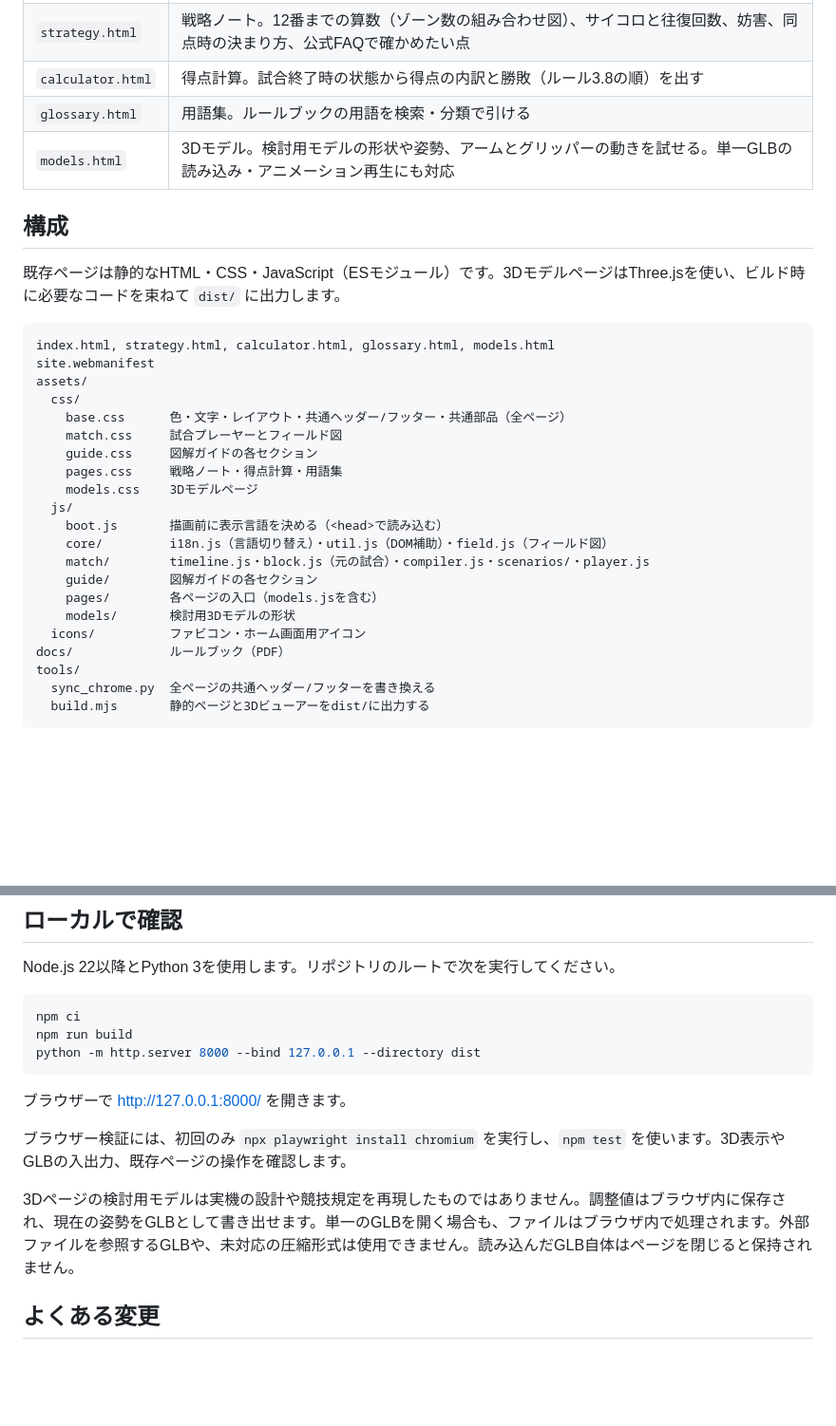
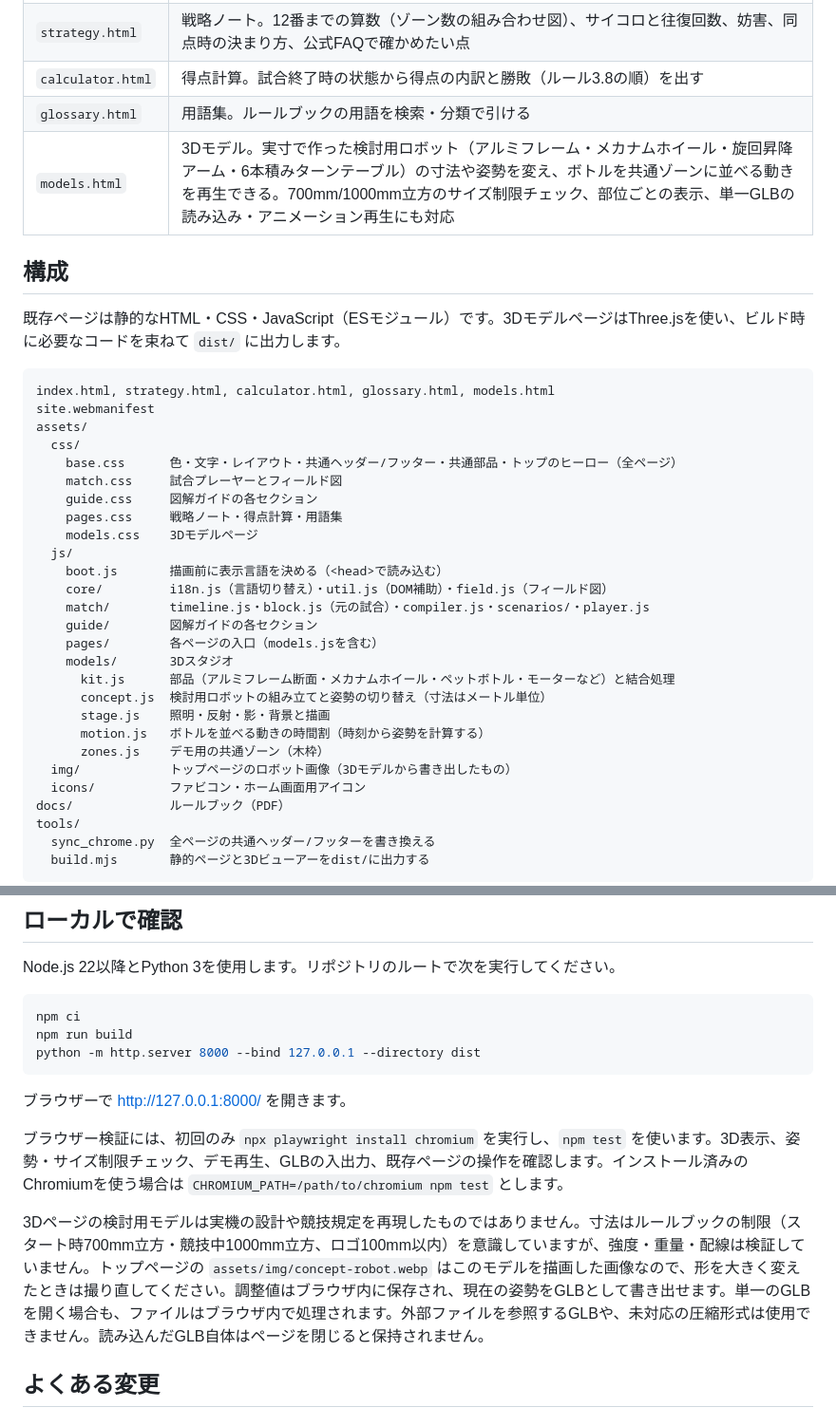
Before and after one commit to lingmulongtai/sakura-avenue, a Markdown page: README.md, 2 parts joined by grey strips. Shown at 95% size. Rendered like a GitHub page; blank space fills up the shorter version.

Commit message:
docs: describe the new 3D studio modules
Co-Authored-By: Claude Opus 5.5 <noreply@anthropic.com>
Claude-Session: https://claude.ai/code/session_017wRXhFxw3xcUqZ9jJzUviV

```diff
--- a/README.md
+++ b/README.md
@@ -12,7 +12,7 @@ An unofficial illustrated guide to the Kansai Spring Robocon 2027 SAKURA AVENUE
 | `strategy.html` | 戦略ノート。12番までの算数（ゾーン数の組み合わせ図）、サイコロと往復回数、妨害、同点時の決まり方、公式FAQで確かめたい点 |
 | `calculator.html` | 得点計算。試合終了時の状態から得点の内訳と勝敗（ルール3.8の順）を出す |
 | `glossary.html` | 用語集。ルールブックの用語を検索・分類で引ける |
-| `models.html` | 3Dモデル。検討用モデルの形状や姿勢、アームとグリッパーの動きを試せる。単一GLBの読み込み・アニメーション再生にも対応 |
+| `models.html` | 3Dモデル。実寸で作った検討用ロボット（アルミフレーム・メカナムホイール・旋回昇降アーム・6本積みターンテーブル）の寸法や姿勢を変え、ボトルを共通ゾーンに並べる動きを再生できる。700mm/1000mm立方のサイズ制限チェック、部位ごとの表示、単一GLBの読み込み・アニメーション再生にも対応 |
 
 ## 構成
 
@@ -23,7 +23,7 @@ index.html, strategy.html, calculator.html, glossary.html, models.html
 site.webmanifest
 assets/
   css/
-    base.css      色・文字・レイアウト・共通ヘッダー/フッター・共通部品（全ページ）
+    base.css      色・文字・レイアウト・共通ヘッダー/フッター・共通部品・トップのヒーロー（全ページ）
     match.css     試合プレーヤーとフィールド図
     guide.css     図解ガイドの各セクション
     pages.css     戦略ノート・得点計算・用語集
@@ -34,7 +34,13 @@ assets/
     match/        timeline.js・block.js（元の試合）・compiler.js・scenarios/・player.js
     guide/        図解ガイドの各セクション
     pages/        各ページの入口（models.jsを含む）
-    models/       検討用3Dモデルの形状
+    models/       3Dスタジオ
+      kit.js      部品（アルミフレーム断面・メカナムホイール・ペットボトル・モーターなど）と結合処理
+      concept.js  検討用ロボットの組み立てと姿勢の切り替え（寸法はメートル単位）
+      stage.js    照明・反射・影・背景と描画
+      motion.js   ボトルを並べる動きの時間割（時刻から姿勢を計算する）
+      zones.js    デモ用の共通ゾーン（木枠）
+  img/            トップページのロボット画像（3Dモデルから書き出したもの）
   icons/          ファビコン・ホーム画面用アイコン
 docs/             ルールブック（PDF）
 tools/
@@ -56,9 +62,9 @@ python -m http.server 8000 --bind 127.0.0.1 --directory dist
 
 ブラウザーで http://127.0.0.1:8000/ を開きます。
 
-ブラウザー検証には、初回のみ `npx playwright install chromium` を実行し、`npm test` を使います。3D表示やGLBの入出力、既存ページの操作を確認します。
+ブラウザー検証には、初回のみ `npx playwright install chromium` を実行し、`npm test` を使います。3D表示、姿勢・サイズ制限チェック、デモ再生、GLBの入出力、既存ページの操作を確認します。インストール済みのChromiumを使う場合は `CHROMIUM_PATH=/path/to/chromium npm test` とします。
 
-3Dページの検討用モデルは実機の設計や競技規定を再現したものではありません。調整値はブラウザ内に保存され、現在の姿勢をGLBとして書き出せます。単一のGLBを開く場合も、ファイルはブラウザ内で処理されます。外部ファイルを参照するGLBや、未対応の圧縮形式は使用できません。読み込んだGLB自体はページを閉じると保持されません。
+3Dページの検討用モデルは実機の設計や競技規定を再現したものではありません。寸法はルールブックの制限（スタート時700mm立方・競技中1000mm立方、ロゴ100mm以内）を意識していますが、強度・重量・配線は検証していません。トップページの `assets/img/concept-robot.webp` はこのモデルを描画した画像なので、形を大きく変えたときは撮り直してください。調整値はブラウザ内に保存され、現在の姿勢をGLBとして書き出せます。単一のGLBを開く場合も、ファイルはブラウザ内で処理されます。外部ファイルを参照するGLBや、未対応の圧縮形式は使用できません。読み込んだGLB自体はページを閉じると保持されません。
 
 ## よくある変更
 
```
